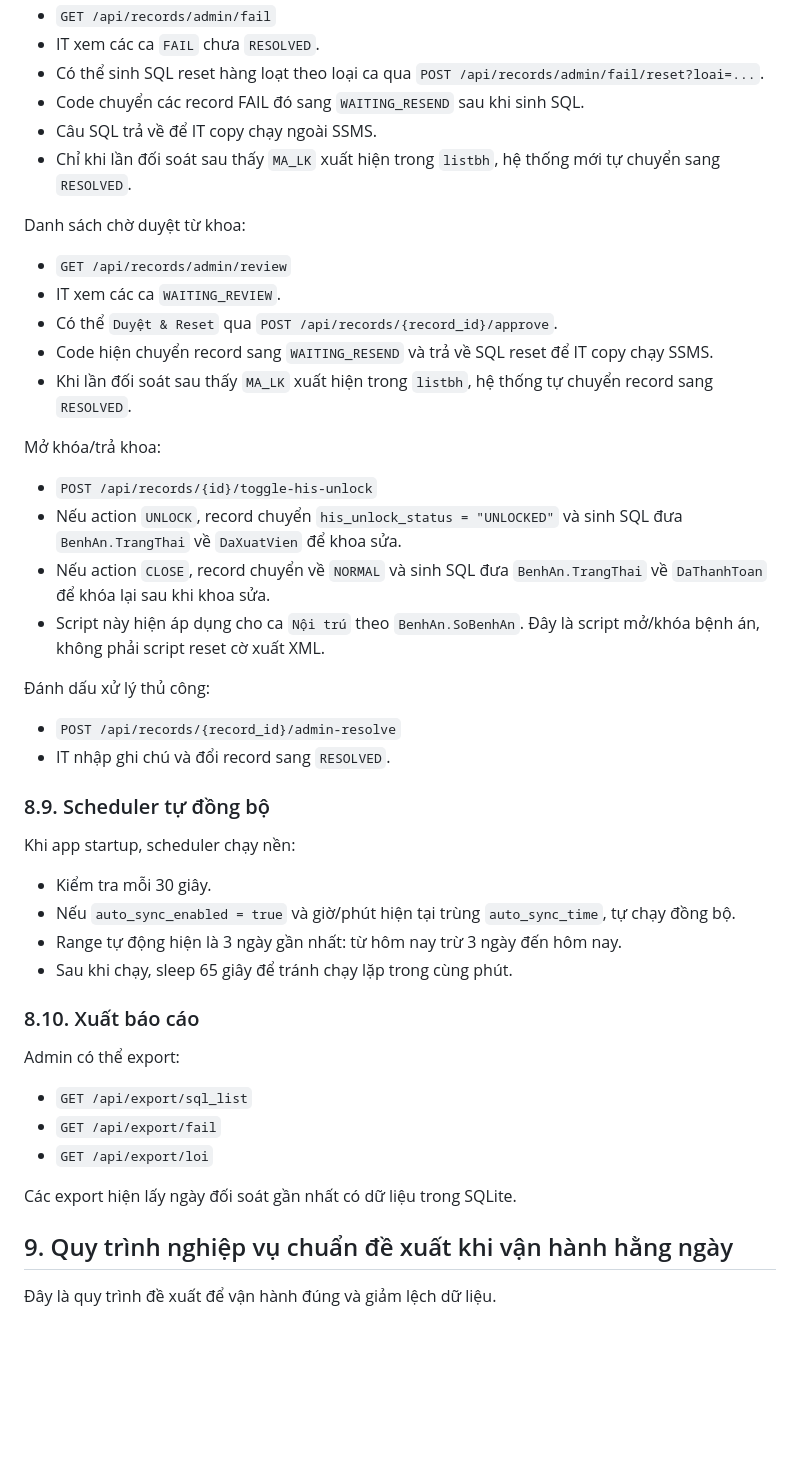
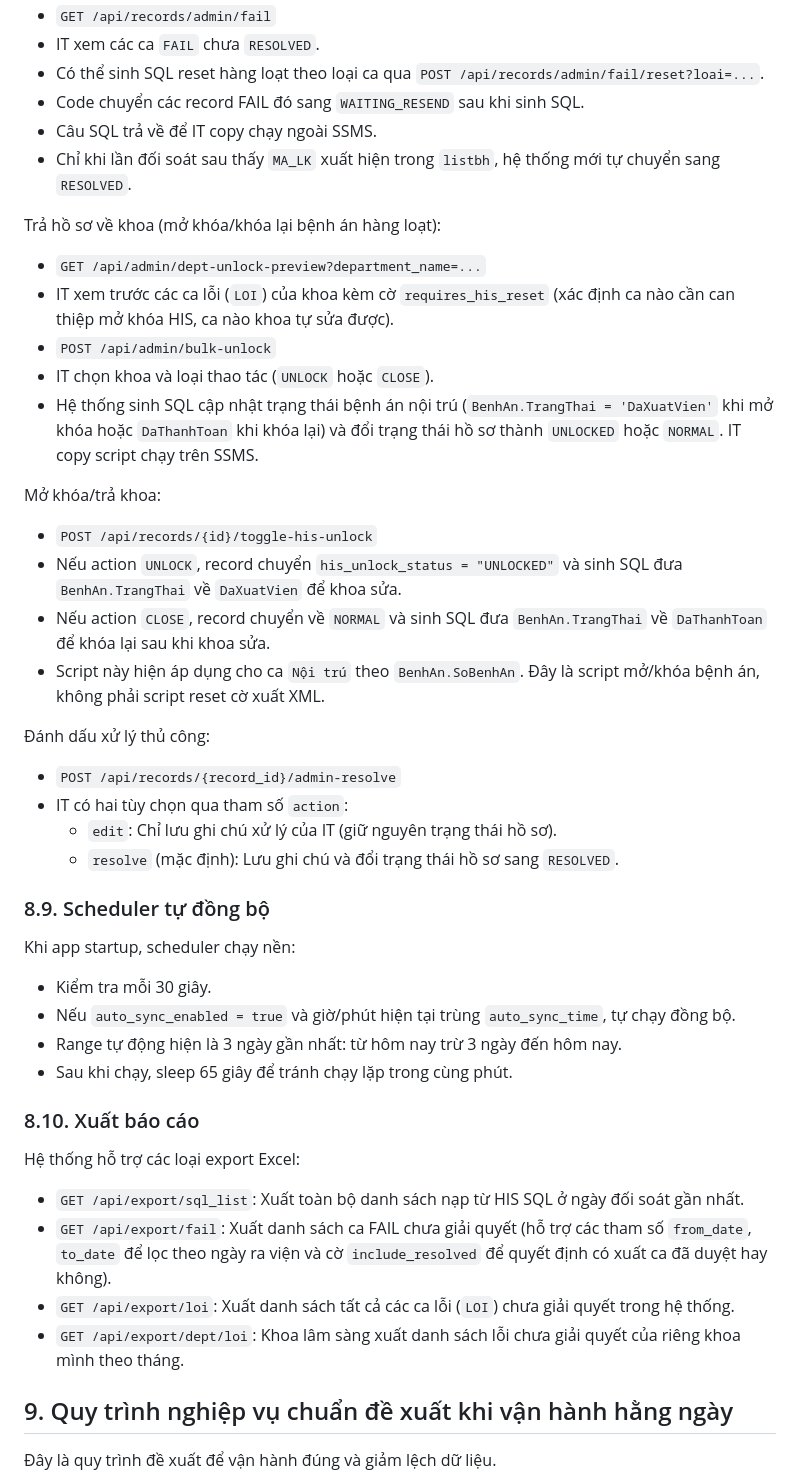
Before and after one commit to buinguyenhong/CHECKBHYT, a Markdown page: Project.md, the part around one of its changes. GitHub-like rendering; blank space fills up the shorter version.

```diff
--- a/Project.md
+++ b/Project.md
@@ -418,13 +418,13 @@ Danh sách FAIL:
 - Câu SQL trả về để IT copy chạy ngoài SSMS.
 - Chỉ khi lần đối soát sau thấy `MA_LK` xuất hiện trong `listbh`, hệ thống mới tự chuyển sang `RESOLVED`.
 
-Danh sách chờ duyệt từ khoa:
+Trả hồ sơ về khoa (mở khóa/khóa lại bệnh án hàng loạt):
 
-- `GET /api/records/admin/review`
-- IT xem các ca `WAITING_REVIEW`.
-- Có thể `Duyệt & Reset` qua `POST /api/records/{record_id}/approve`.
-- Code hiện chuyển record sang `WAITING_RESEND` và trả về SQL reset để IT copy chạy SSMS.
-- Khi lần đối soát sau thấy `MA_LK` xuất hiện trong `listbh`, hệ thống tự chuyển record sang `RESOLVED`.
+- `GET /api/admin/dept-unlock-preview?department_name=...`
+- IT xem trước các ca lỗi (`LOI`) của khoa kèm cờ `requires_his_reset` (xác định ca nào cần can thiệp mở khóa HIS, ca nào khoa tự sửa được).
+- `POST /api/admin/bulk-unlock`
+- IT chọn khoa và loại thao tác (`UNLOCK` hoặc `CLOSE`).
+- Hệ thống sinh SQL cập nhật trạng thái bệnh án nội trú (`BenhAn.TrangThai = 'DaXuatVien'` khi mở khóa hoặc `DaThanhToan` khi khóa lại) và đổi trạng thái hồ sơ thành `UNLOCKED` hoặc `NORMAL`. IT copy script chạy trên SSMS.
 
 Mở khóa/trả khoa:
 
@@ -436,7 +436,9 @@ Mở khóa/trả khoa:
 Đánh dấu xử lý thủ công:
 
 - `POST /api/records/{record_id}/admin-resolve`
-- IT nhập ghi chú và đổi record sang `RESOLVED`.
+- IT có hai tùy chọn qua tham số `action`:
+  - `edit`: Chỉ lưu ghi chú xử lý của IT (giữ nguyên trạng thái hồ sơ).
+  - `resolve` (mặc định): Lưu ghi chú và đổi trạng thái hồ sơ sang `RESOLVED`.
 
 ### 8.9. Scheduler tự đồng bộ
 
@@ -449,13 +451,12 @@ Khi app startup, scheduler chạy nền:
 
 ### 8.10. Xuất báo cáo
 
-Admin có thể export:
+Hệ thống hỗ trợ các loại export Excel:
 
-- `GET /api/export/sql_list`
-- `GET /api/export/fail`
-- `GET /api/export/loi`
-
-Các export hiện lấy ngày đối soát gần nhất có dữ liệu trong SQLite.
+- `GET /api/export/sql_list`: Xuất toàn bộ danh sách nạp từ HIS SQL ở ngày đối soát gần nhất.
+- `GET /api/export/fail`: Xuất danh sách ca FAIL chưa giải quyết (hỗ trợ các tham số `from_date`, `to_date` để lọc theo ngày ra viện và cờ `include_resolved` để quyết định có xuất ca đã duyệt hay không).
+- `GET /api/export/loi`: Xuất danh sách tất cả các ca lỗi (`LOI`) chưa giải quyết trong hệ thống.
+- `GET /api/export/dept/loi`: Khoa lâm sàng xuất danh sách lỗi chưa giải quyết của riêng khoa mình theo tháng.
 
 ## 9. Quy trình nghiệp vụ chuẩn đề xuất khi vận hành hằng ngày
 
```
Also changed, not shown: other parts of Project.md (+5 -4 lines), AGENT_CHANGELOG.md (+18 -0 lines).
